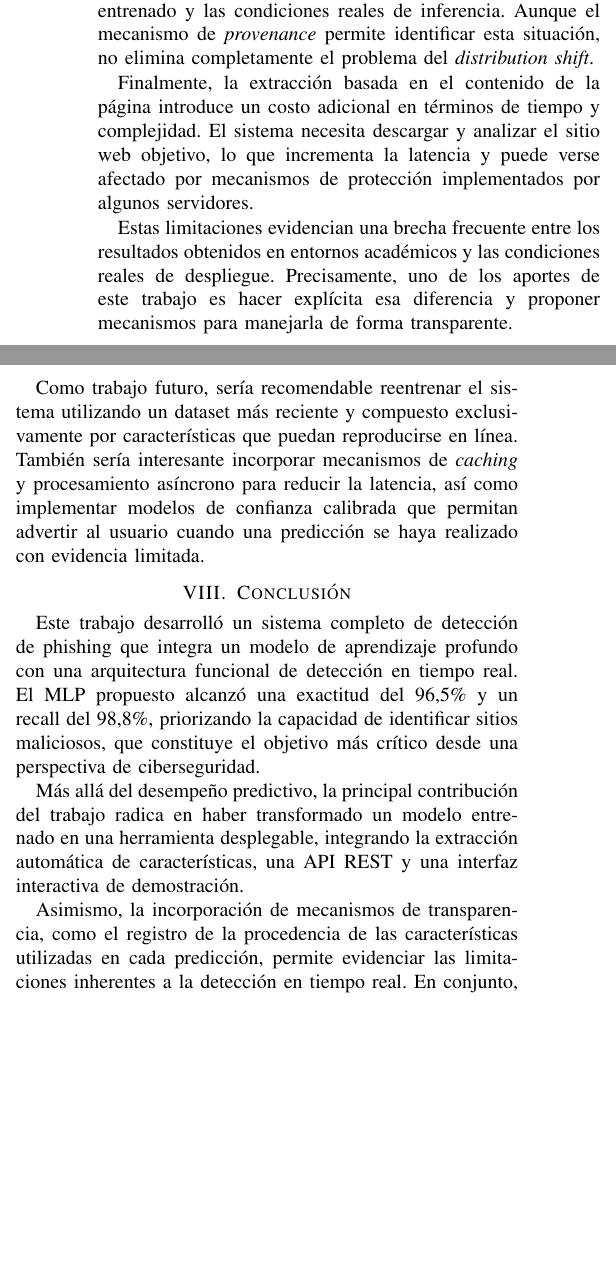
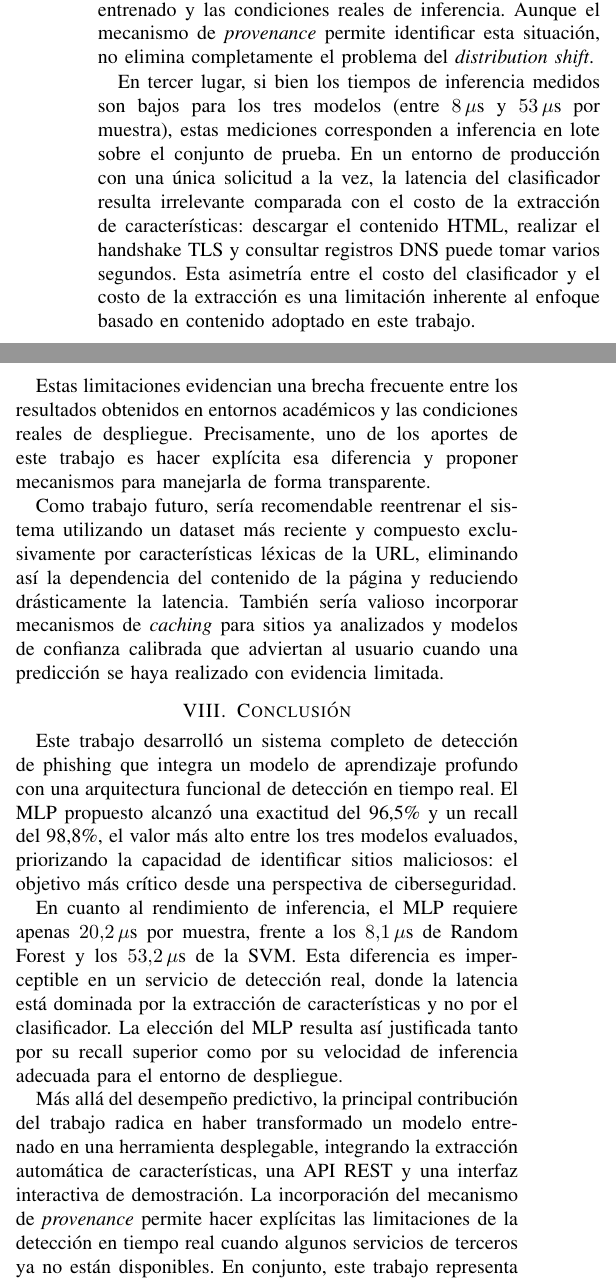
Before and after one commit to GabrielFallas/PF3325-Phishing-Websites, a LaTeX paper (docs/entregables/entrega6/main.tex): two parts of the columns of page 6 of 6, joined at a grey line, cut so that both start at the same text, the shorter picture padded with empty space. Compiled offline with pdfLaTeX.

Commit message:
update: doc

```diff
--- a/docs/entregables/entrega6/main.tex
+++ b/docs/entregables/entrega6/main.tex
@@ -335,20 +335,20 @@ En primer lugar, el dataset utilizado, aunque es uno de los referentes más util
 
 En segundo lugar, algunas de las características originales dependen de servicios que ya no existen. Esto genera una diferencia entre las condiciones bajo las cuales el modelo fue entrenado y las condiciones reales de inferencia. Aunque el mecanismo de \textit{provenance} permite identificar esta situación, no elimina completamente el problema del \textit{distribution shift}.
 
-Finalmente, la extracción basada en el contenido de la página introduce un costo adicional en términos de tiempo y complejidad. El sistema necesita descargar y analizar el sitio web objetivo, lo que incrementa la latencia y puede verse afectado por mecanismos de protección implementados por algunos servidores.
+En tercer lugar, si bien los tiempos de inferencia medidos son bajos para los tres modelos (entre $8\,\mu\text{s}$ y $53\,\mu\text{s}$ por muestra), estas mediciones corresponden a inferencia en lote sobre el conjunto de prueba. En un entorno de producción con una única solicitud a la vez, la latencia del clasificador resulta irrelevante comparada con el costo de la extracción de características: descargar el contenido HTML, realizar el handshake TLS y consultar registros DNS puede tomar varios segundos. Esta asimetría entre el costo del clasificador y el costo de la extracción es una limitación inherente al enfoque basado en contenido adoptado en este trabajo.
 
 Estas limitaciones evidencian una brecha frecuente entre los resultados obtenidos en entornos académicos y las condiciones reales de despliegue. Precisamente, uno de los aportes de este trabajo es hacer explícita esa diferencia y proponer mecanismos para manejarla de forma transparente.
 
-Como trabajo futuro, sería recomendable reentrenar el sistema utilizando un dataset más reciente y compuesto exclusivamente por características que puedan reproducirse en línea. También sería interesante incorporar mecanismos de \textit{caching} y procesamiento asíncrono para reducir la latencia, así como implementar modelos de confianza calibrada que permitan advertir al usuario cuando una predicción se haya realizado con evidencia limitada.
+Como trabajo futuro, sería recomendable reentrenar el sistema utilizando un dataset más reciente y compuesto exclusivamente por características léxicas de la URL, eliminando así la dependencia del contenido de la página y reduciendo drásticamente la latencia. También sería valioso incorporar mecanismos de \textit{caching} para sitios ya analizados y modelos de confianza calibrada que adviertan al usuario cuando una predicción se haya realizado con evidencia limitada.
 
 %=========================================================================
 \section{Conclusión}
 %=========================================================================
-Este trabajo desarrolló un sistema completo de detección de phishing que integra un modelo de aprendizaje profundo con una arquitectura funcional de detección en tiempo real. El MLP propuesto alcanzó una exactitud del 96,5\% y un recall del 98,8\%, priorizando la capacidad de identificar sitios maliciosos, que constituye el objetivo más crítico desde una perspectiva de ciberseguridad.
+Este trabajo desarrolló un sistema completo de detección de phishing que integra un modelo de aprendizaje profundo con una arquitectura funcional de detección en tiempo real. El MLP propuesto alcanzó una exactitud del 96,5\% y un recall del 98,8\%, el valor más alto entre los tres modelos evaluados, priorizando la capacidad de identificar sitios maliciosos: el objetivo más crítico desde una perspectiva de ciberseguridad.
 
-Más allá del desempeño predictivo, la principal contribución del trabajo radica en haber transformado un modelo entrenado en una herramienta desplegable, integrando la extracción automática de características, una API REST y una interfaz interactiva de demostración.
+En cuanto al rendimiento de inferencia, el MLP requiere apenas $20{,}2\,\mu\text{s}$ por muestra, frente a los $8{,}1\,\mu\text{s}$ de Random Forest y los $53{,}2\,\mu\text{s}$ de la SVM. Esta diferencia es imperceptible en un servicio de detección real, donde la latencia está dominada por la extracción de características y no por el clasificador. La elección del MLP resulta así justificada tanto por su recall superior como por su velocidad de inferencia adecuada para el entorno de despliegue.
 
-Asimismo, la incorporación de mecanismos de transparencia, como el registro de la procedencia de las características utilizadas en cada predicción, permite evidenciar las limitaciones inherentes a la detección en tiempo real. En conjunto, este trabajo representa un paso hacia la reducción de la brecha entre los experimentos académicos y la implementación práctica de soluciones de seguridad utilizables en entornos reales.
+Más allá del desempeño predictivo, la principal contribución del trabajo radica en haber transformado un modelo entrenado en una herramienta desplegable, integrando la extracción automática de características, una API REST y una interfaz interactiva de demostración. La incorporación del mecanismo de \textit{provenance} permite hacer explícitas las limitaciones de la detección en tiempo real cuando algunos servicios de terceros ya no están disponibles. En conjunto, este trabajo representa un paso concreto hacia la reducción de la brecha entre los experimentos académicos y la implementación práctica de soluciones de seguridad utilizables en entornos reales.
 \bibliographystyle{IEEEtran}
 \bibliography{referencias}
 
```
Also changed, not shown: docs/entregables/entrega6/main.tex (2 more changed lines).
